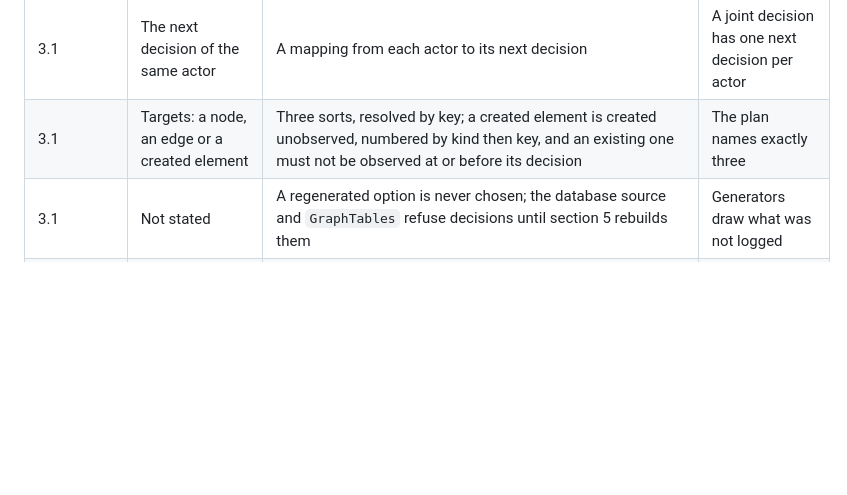
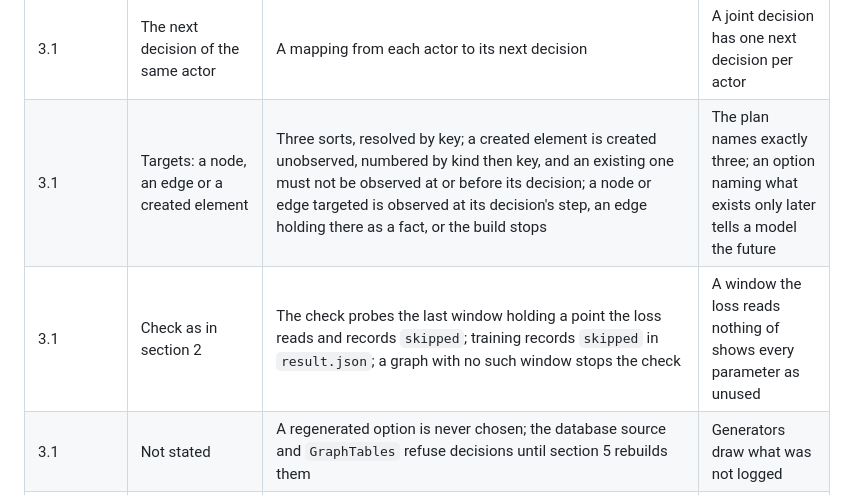
Before and after one commit to tristan00/graphspec, a Markdown page: PLAN.md, the part around one of its changes. Drawn GitHub-style; blank space fills up the shorter version.

Commit message:
Plan: follow-up of 3.1 recorded
Co-Authored-By: Claude Opus 5.5 <noreply@anthropic.com>

```diff
--- a/PLAN.md
+++ b/PLAN.md
@@ -751,7 +751,8 @@ One line per place where the plan was wrong or silent: the subsection, what the
 | 3.1 | Its outcome, per option, per action or per position | Numbers over the target's series; per position is per action of a sequence | One form serves all three |
 | 3.1 | Not stated | The loss, measures and scaling read only outcomes of chosen options (`counted`); other outcomes are stored, packed and predicted | The check's fit reads the chosen outcome only |
 | 3.1 | The next decision of the same actor | A mapping from each actor to its next decision | A joint decision has one next decision per actor |
-| 3.1 | Targets: a node, an edge or a created element | Three sorts, resolved by key; a created element is created unobserved, numbered by kind then key, and an existing one must not be observed at or before its decision | The plan names exactly three |
+| 3.1 | Targets: a node, an edge or a created element | Three sorts, resolved by key; a created element is created unobserved, numbered by kind then key, and an existing one must not be observed at or before its decision; a node or edge targeted is observed at its decision's step, an edge holding there as a fact, or the build stops | The plan names exactly three; an option naming what exists only later tells a model the future |
+| 3.1 | Check as in section 2 | The check probes the last window holding a point the loss reads and records `skipped`; training records `skipped` in `result.json`; a graph with no such window stops the check | A window the loss reads nothing of shows every parameter as unused |
 | 3.1 | Not stated | A regenerated option is never chosen; the database source and `GraphTables` refuse decisions until section 5 rebuilds them | Generators draw what was not logged |
 | 3.1 | Check as in section 2: one fit on CPU | One fit with one family; every family trains one step on the chosen outcome | The budget of the suite |
 | 2.1 | Encoders are fitted on the rows of the splits trained on | `standard` fitted on fewer than two differing values states a null mean and deviation, encodes every value as 0 with its flag, and logs it at info level; nothing is refused | A column that differs only after deriving cannot be refused when it is stated, and what training saw carries nothing to scale |
```
Also changed, not shown: other parts of PLAN.md (+1 -1 lines).
